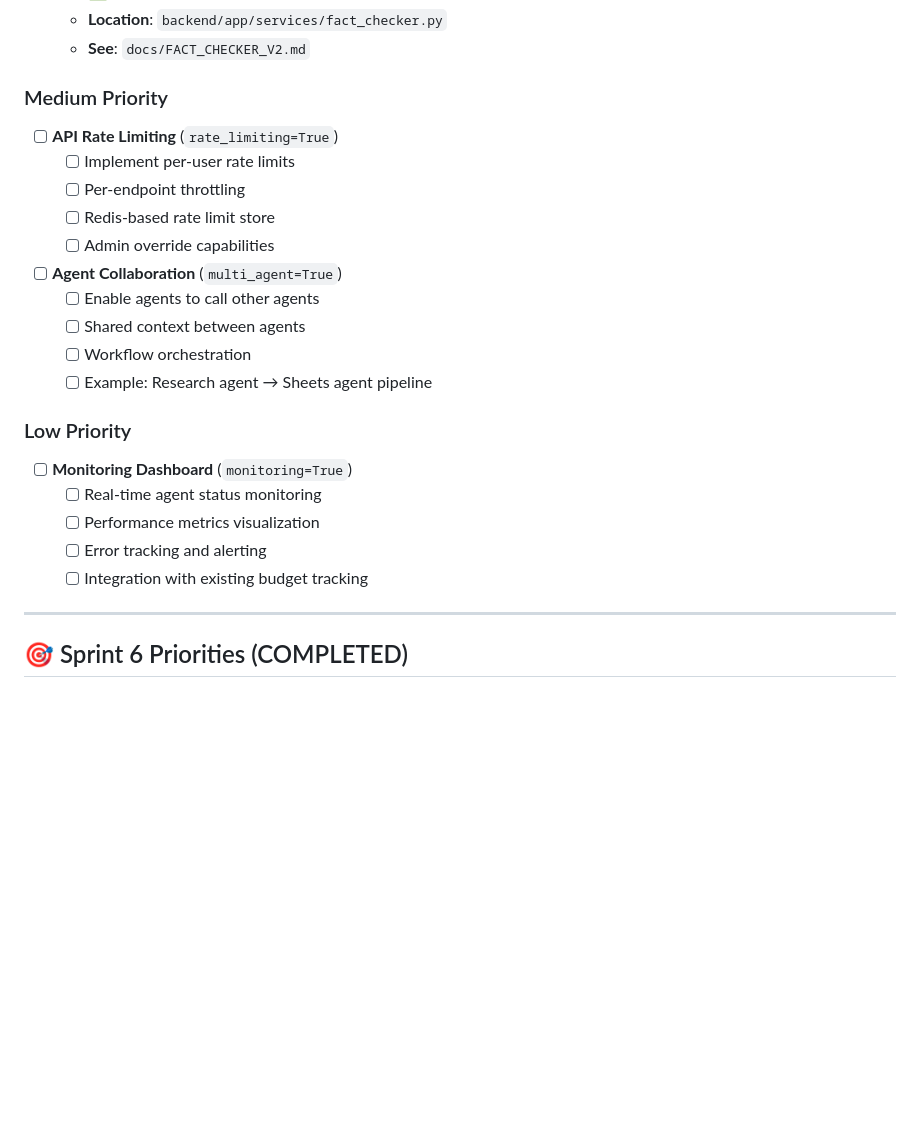
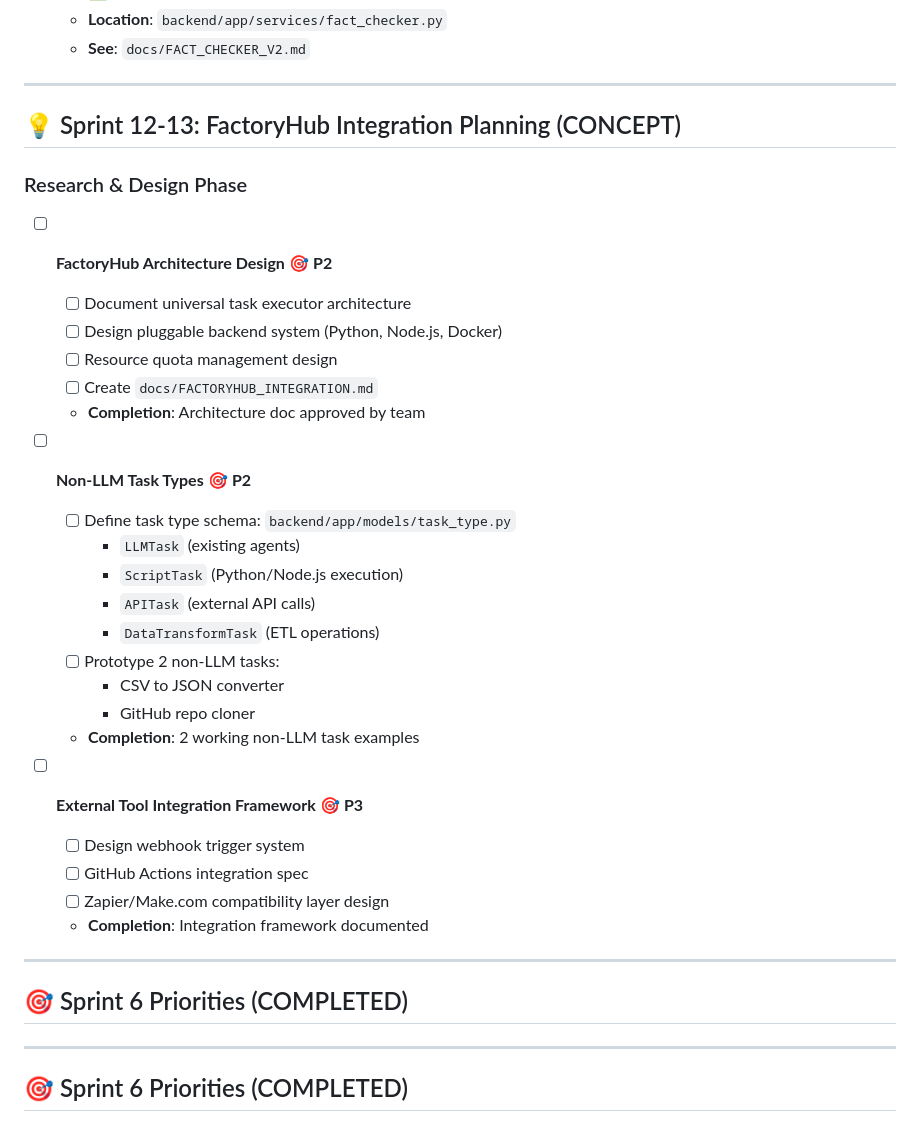
Before and after one commit to choibongseok/my-superagent, a Markdown page: TASKS.md, the part around one of its changes. Rendered like a GitHub page; blank space fills up the shorter version.

```diff
--- a/TASKS.md
+++ b/TASKS.md
@@ -28,27 +134,39 @@
   - **Location**: `backend/app/services/fact_checker.py`
   - **See**: `docs/FACT_CHECKER_V2.md`
 
-### Medium Priority
+---
 
-- [ ] **API Rate Limiting** (`rate_limiting=True`)
-  - [ ] Implement per-user rate limits
-  - [ ] Per-endpoint throttling
-  - [ ] Redis-based rate limit store
-  - [ ] Admin override capabilities
+## 💡 Sprint 12-13: FactoryHub Integration Planning (CONCEPT)
 
-- [ ] **Agent Collaboration** (`multi_agent=True`)
-  - [ ] Enable agents to call other agents
-  - [ ] Shared context between agents
-  - [ ] Workflow orchestration
-  - [ ] Example: Research agent → Sheets agent pipeline
+### Research & Design Phase
 
-### Low Priority
+- [ ] **FactoryHub Architecture Design** 🎯 **P2**
+  - [ ] Document universal task executor architecture
+  - [ ] Design pluggable backend system (Python, Node.js, Docker)
+  - [ ] Resource quota management design
+  - [ ] Create `docs/FACTORYHUB_INTEGRATION.md`
+  - **Completion**: Architecture doc approved by team
 
-- [ ] **Monitoring Dashboard** (`monitoring=True`)
-  - [ ] Real-time agent status monitoring
-  - [ ] Performance metrics visualization
-  - [ ] Error tracking and alerting
-  - [ ] Integration with existing budget tracking
+- [ ] **Non-LLM Task Types** 🎯 **P2**
+  - [ ] Define task type schema: `backend/app/models/task_type.py`
+    - `LLMTask` (existing agents)
+    - `ScriptTask` (Python/Node.js execution)
+    - `APITask` (external API calls)
+    - `DataTransformTask` (ETL operations)
+  - [ ] Prototype 2 non-LLM tasks:
+    - CSV to JSON converter
+    - GitHub repo cloner
+  - **Completion**: 2 working non-LLM task examples
+
+- [ ] **External Tool Integration Framework** 🎯 **P3**
+  - [ ] Design webhook trigger system
+  - [ ] GitHub Actions integration spec
+  - [ ] Zapier/Make.com compatibility layer design
+  - **Completion**: Integration framework documented
+
+---
+
+## 🎯 Sprint 6 Priorities (COMPLETED)
 
 ---
 
```
Also changed, not shown: other parts of TASKS.md (+109 -3 lines), ROADMAP.md (added, +303 -0 lines).
